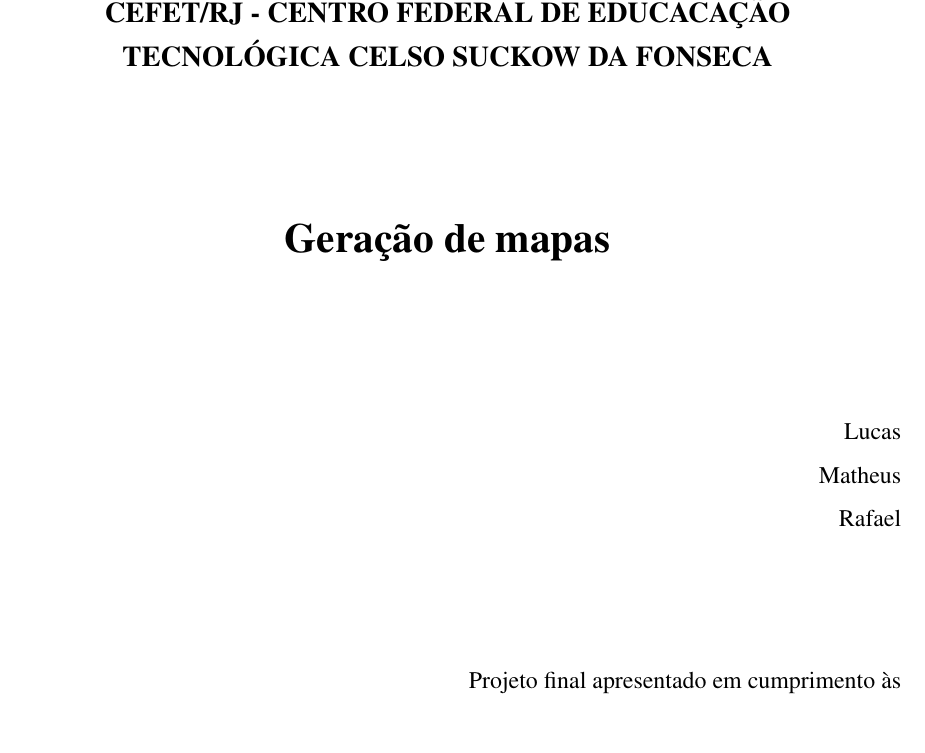
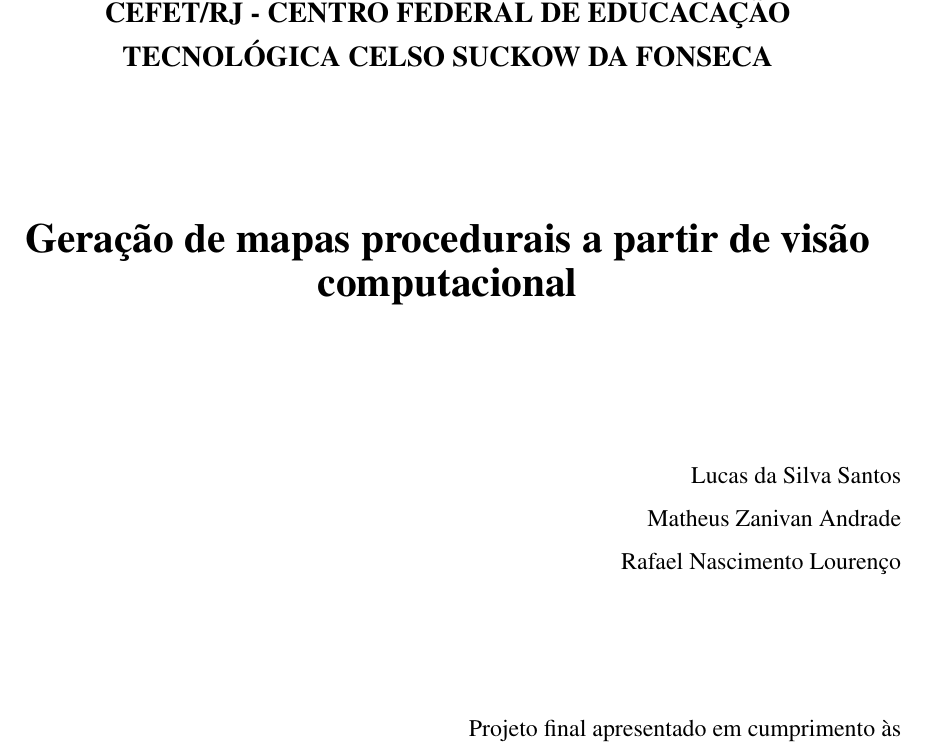
Before and after one commit to Lds20k/senac-tcc, a LaTeX thesis (latex/main.tex): part of page 2 of 20, cut so that both start at the same text. Compiled offline with pdfLaTeX.

Commit message:
nomes completos

```diff
--- a/latex/main.tex
+++ b/latex/main.tex
@@ -13,8 +13,8 @@
 \graphicspath{{./figures/}}
 
 % Informações do trabalho
-\newcommand\dtitle{Geração de mapas }
-\newcommand\dauthor{Lucas\\Matheus\\ Rafael}
+\newcommand\dtitle{Geração de mapas procedurais a partir de visão computacional }
+\newcommand\dauthor{Lucas da Silva Santos\\Matheus Zanivan Andrade\\ Rafael Nascimento Lourenço}
 \newcommand\dadvisor{Orientador, D.Sc.\\Coorientador}
 
 % Definição de acronimos
```
Also changed, not shown: latex/main.bbl (added), latex/main.pdf, 10 other files.
